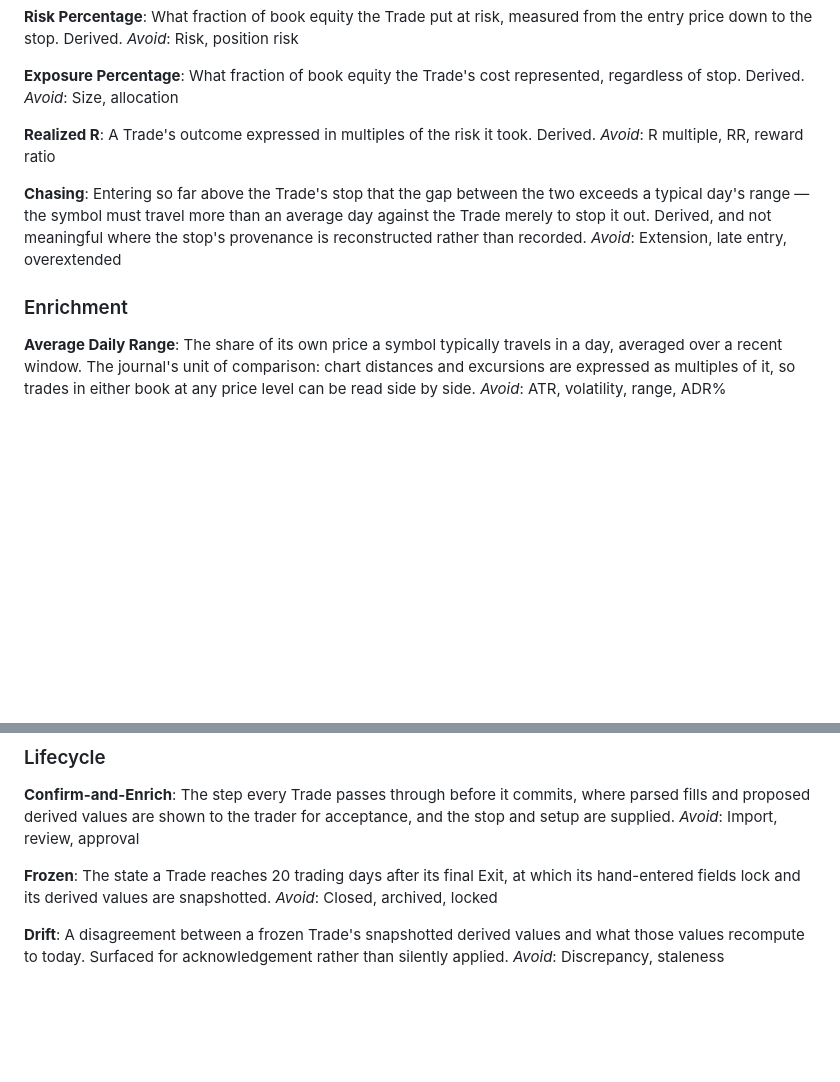
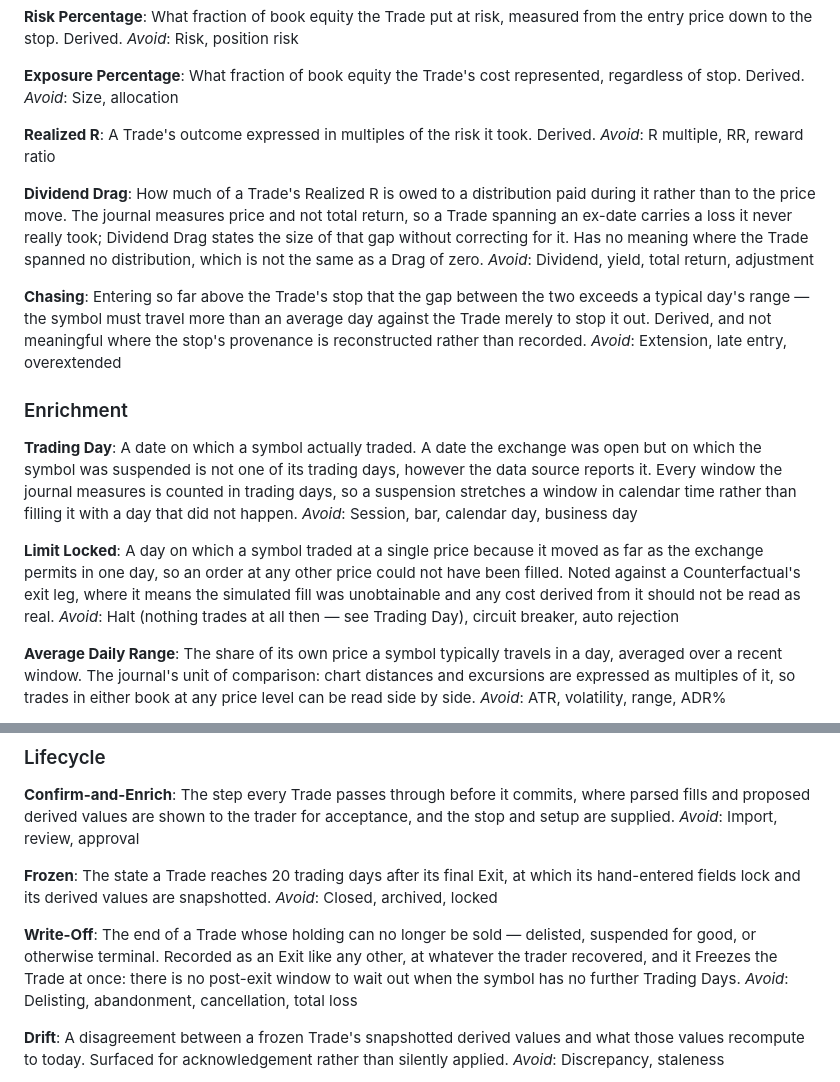
Before and after one commit to ajitimur/automatic-trading-journal, a Markdown page: CONTEXT.md, 2 parts joined by grey strips. Drawn GitHub-style; blank space fills up the shorter version.

```diff
--- a/CONTEXT.md
+++ b/CONTEXT.md
@@ -64,11 +64,23 @@ _Avoid_: Size, allocation
 A Trade's outcome expressed in multiples of the risk it took. Derived.
 _Avoid_: R multiple, RR, reward ratio
 
+**Dividend Drag**:
+How much of a Trade's Realized R is owed to a distribution paid during it rather than to the price move. The journal measures price and not total return, so a Trade spanning an ex-date carries a loss it never really took; Dividend Drag states the size of that gap without correcting for it. Has no meaning where the Trade spanned no distribution, which is not the same as a Drag of zero.
+_Avoid_: Dividend, yield, total return, adjustment
+
 **Chasing**:
 Entering so far above the Trade's stop that the gap between the two exceeds a typical day's range — the symbol must travel more than an average day against the Trade merely to stop it out. Derived, and not meaningful where the stop's provenance is reconstructed rather than recorded.
 _Avoid_: Extension, late entry, overextended
 
 ### Enrichment
+
+**Trading Day**:
+A date on which a symbol actually traded. A date the exchange was open but on which the symbol was suspended is not one of its trading days, however the data source reports it. Every window the journal measures is counted in trading days, so a suspension stretches a window in calendar time rather than filling it with a day that did not happen.
+_Avoid_: Session, bar, calendar day, business day
+
+**Limit Locked**:
+A day on which a symbol traded at a single price because it moved as far as the exchange permits in one day, so an order at any other price could not have been filled. Noted against a Counterfactual's exit leg, where it means the simulated fill was unobtainable and any cost derived from it should not be read as real.
+_Avoid_: Halt (nothing trades at all then — see Trading Day), circuit breaker, auto rejection
 
 **Average Daily Range**:
 The share of its own price a symbol typically travels in a day, averaged over a recent window. The journal's unit of comparison: chart distances and excursions are expressed as multiples of it, so trades in either book at any price level can be read side by side.
@@ -122,6 +134,10 @@ _Avoid_: Import, review, approval
 The state a Trade reaches 20 trading days after its final Exit, at which its hand-entered fields lock and its derived values are snapshotted.
 _Avoid_: Closed, archived, locked
 
+**Write-Off**:
+The end of a Trade whose holding can no longer be sold — delisted, suspended for good, or otherwise terminal. Recorded as an Exit like any other, at whatever the trader recovered, and it Freezes the Trade at once: there is no post-exit window to wait out when the symbol has no further Trading Days.
+_Avoid_: Delisting, abandonment, cancellation, total loss
+
 **Drift**:
 A disagreement between a frozen Trade's snapshotted derived values and what those values recompute to today. Surfaced for acknowledgement rather than silently applied.
 _Avoid_: Discrepancy, staleness
```
Also changed, not shown: docs/adr/0005-a-zero-volume-row-is-not-a-trading-day.md (added, +31 -0 lines).
